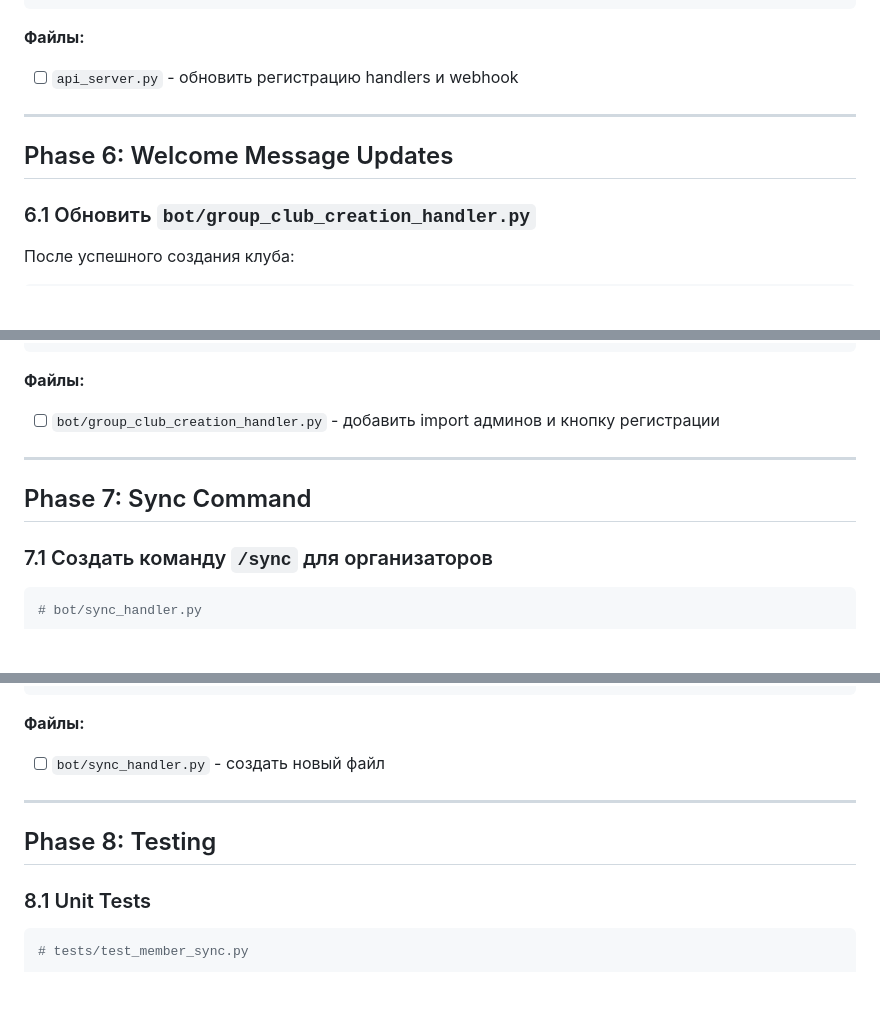
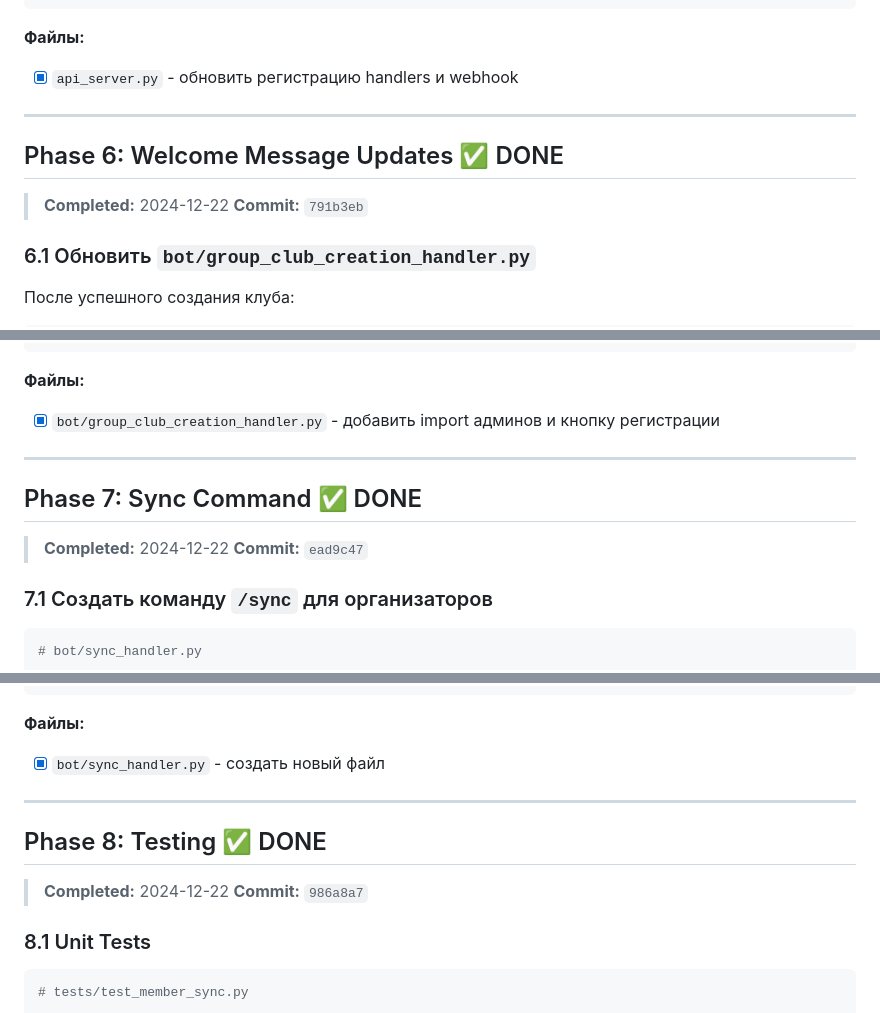
Before and after one commit to renatmannanov/ayda_run_v2, a Markdown page: docs/next_steps/tggroup_sync_implementation_plan.md, 3 parts joined by grey strips. Rendered like a GitHub page; blank space fills up the shorter version.

Commit message:
docs: mark all phases as complete in implementation plan
All 8 phases of Telegram Group Member Sync are now implemented:
- Phase 1: Database schema with status/source enums
- Phase 2: In-memory cache layer
- Phase 3: Member sync handler (4 strategies)
- Phase 4: Storage layer updates
- Phase 5: Webhook with chat_member events
- Phase 6: Welcome message with registration button
- Phase 7: /sync command for organizers
- Phase 8: Unit tests (17 passing)

🤖 Generated with [Claude Code](https://claude.com/claude-code)

Co-Authored-By: Claude Opus 4.5 <noreply@anthropic.com>

````diff
--- a/docs/next_steps/tggroup_sync_implementation_plan.md
+++ b/docs/next_steps/tggroup_sync_implementation_plan.md
@@ -854,11 +857,14 @@ await bot_app.bot.set_webhook(
 ```
 
 **Файлы:**
-- [ ] `api_server.py` - обновить регистрацию handlers и webhook
+- [x] `api_server.py` - обновить регистрацию handlers и webhook
 
 ---
 
-## Phase 6: Welcome Message Updates
+## Phase 6: Welcome Message Updates ✅ DONE
+
+> **Completed:** 2024-12-22
+> **Commit:** `791b3eb`
 
 ### 6.1 Обновить `bot/group_club_creation_handler.py`
 
@@ -899,11 +905,14 @@ await context.bot.send_message(
 ```
 
 **Файлы:**
-- [ ] `bot/group_club_creation_handler.py` - добавить import админов и кнопку регистрации
+- [x] `bot/group_club_creation_handler.py` - добавить import админов и кнопку регистрации
 
 ---
 
-## Phase 7: Sync Command
+## Phase 7: Sync Command ✅ DONE
+
+> **Completed:** 2024-12-22
+> **Commit:** `ead9c47`
 
 ### 7.1 Создать команду `/sync` для организаторов
 
@@ -982,11 +991,14 @@ def get_sync_handlers():
 ```
 
 **Файлы:**
-- [ ] `bot/sync_handler.py` - создать новый файл
+- [x] `bot/sync_handler.py` - создать новый файл
 
 ---
 
-## Phase 8: Testing
+## Phase 8: Testing ✅ DONE
+
+> **Completed:** 2024-12-22
+> **Commit:** `986a8a7`
 
 ### 8.1 Unit Tests
 
````
Also changed, not shown: other parts of docs/next_steps/tggroup_sync_implementation_plan.md (+5 -2 lines).
